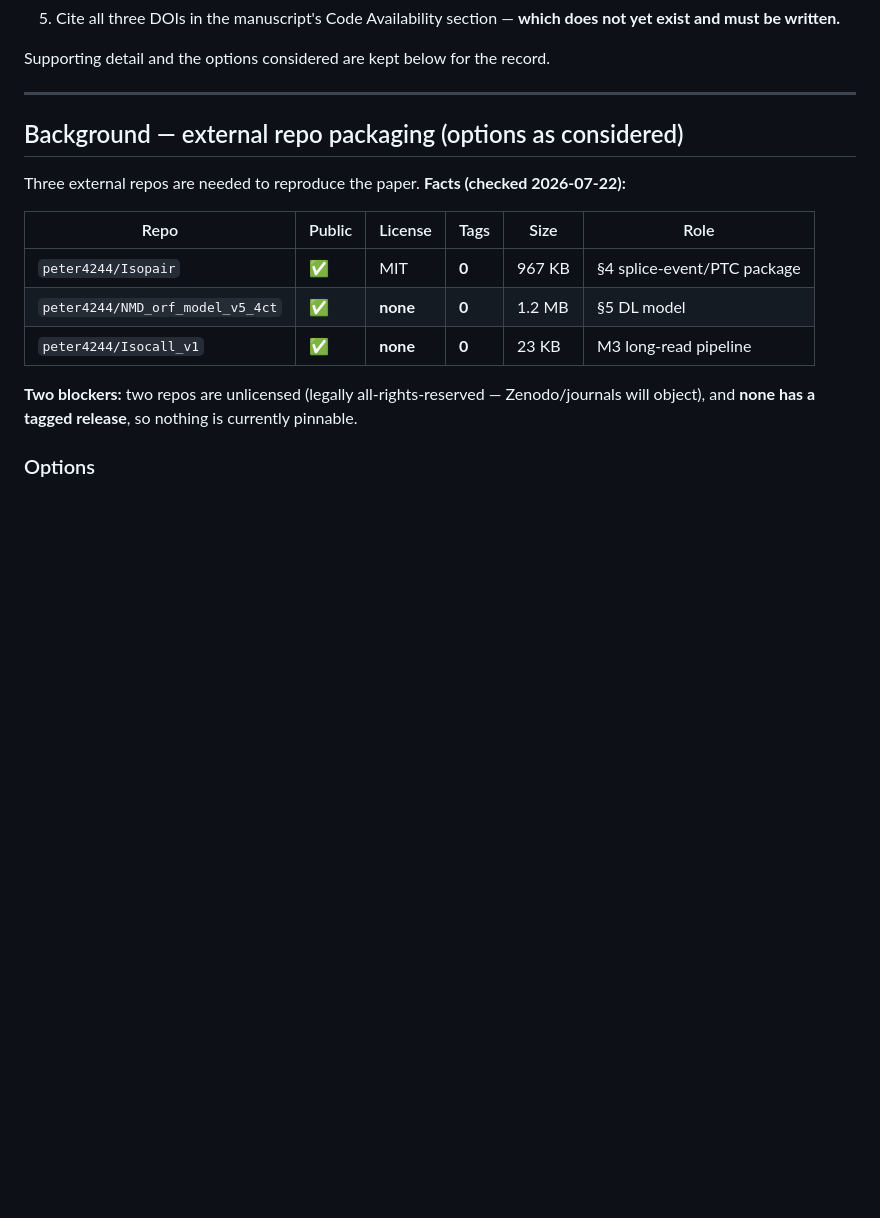
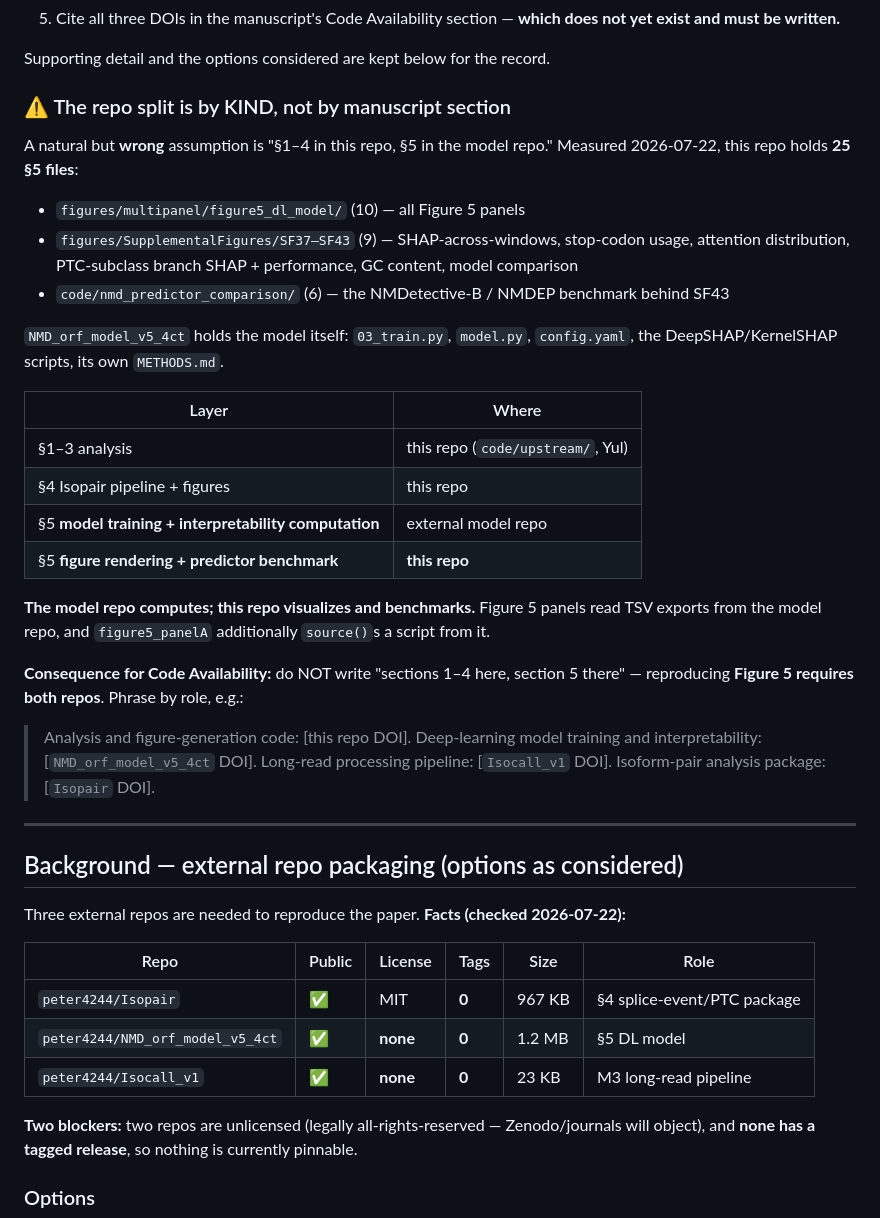
Before and after one commit to peter4244/nmd_isopair_analysis, a Markdown page: SESSION_HANDOFF.md, the part around the change. Drawn GitHub-style; blank space fills up the shorter version.

Commit message:
Handoff: record that the repo split is by KIND, not by manuscript section
Pete asked whether this repo covers §1-4 with §5 living in the model repo. It does
not - measured, this repo holds 25 §5 files: all 10 Figure 5 panel scripts, 9
supplementals (SF37-43), and the 6-file NMDetective-B/NMDEP benchmark behind SF43.
The external NMD_orf_model_v5_4ct holds the model itself (03_train.py, model.py,
config.yaml, DeepSHAP/KernelSHAP, its own METHODS.md).

So the division is by kind: the model repo COMPUTES, this repo VISUALIZES and
BENCHMARKS. Figure 5 panels read TSV exports from the model repo, and
figure5_panelA additionally sources a script from it.

Recorded because it directly shapes the Code Availability text, which is easy to
get subtly wrong: "sections 1-4 here, section 5 there" would be false, since
reproducing Figure 5 requires BOTH repos. Included suggested phrasing by role
rather than by section.

Co-Authored-By: Claude Opus 4.8 <noreply@anthropic.com>

```diff
--- a/SESSION_HANDOFF.md
+++ b/SESSION_HANDOFF.md
@@ -42,6 +42,36 @@ below). **This decision is made — do not re-litigate it.** What remains is exe
    exist and must be written.**
 
 Supporting detail and the options considered are kept below for the record.
+
+### ⚠️ The repo split is by KIND, not by manuscript section
+
+A natural but **wrong** assumption is "§1–4 in this repo, §5 in the model repo." Measured
+2026-07-22, this repo holds **25 §5 files**:
+
+- `figures/multipanel/figure5_dl_model/` (10) — all Figure 5 panels
+- `figures/SupplementalFigures/SF37–SF43` (9) — SHAP-across-windows, stop-codon usage,
+  attention distribution, PTC-subclass branch SHAP + performance, GC content, model comparison
+- `code/nmd_predictor_comparison/` (6) — the NMDetective-B / NMDEP benchmark behind SF43
+
+`NMD_orf_model_v5_4ct` holds the model itself: `03_train.py`, `model.py`, `config.yaml`,
+the DeepSHAP/KernelSHAP scripts, its own `METHODS.md`.
+
+| Layer | Where |
+|---|---|
+| §1–3 analysis | this repo (`code/upstream/`, Yul) |
+| §4 Isopair pipeline + figures | this repo |
+| §5 **model training + interpretability computation** | external model repo |
+| §5 **figure rendering + predictor benchmark** | **this repo** |
+
+**The model repo computes; this repo visualizes and benchmarks.** Figure 5 panels read TSV
+exports from the model repo, and `figure5_panelA` additionally `source()`s a script from it.
+
+**Consequence for Code Availability:** do NOT write "sections 1–4 here, section 5 there" —
+reproducing **Figure 5 requires both repos**. Phrase by role, e.g.:
+
+> Analysis and figure-generation code: [this repo DOI]. Deep-learning model training and
+> interpretability: [`NMD_orf_model_v5_4ct` DOI]. Long-read processing pipeline:
+> [`Isocall_v1` DOI]. Isoform-pair analysis package: [`Isopair` DOI].
 
 ---
 
```
